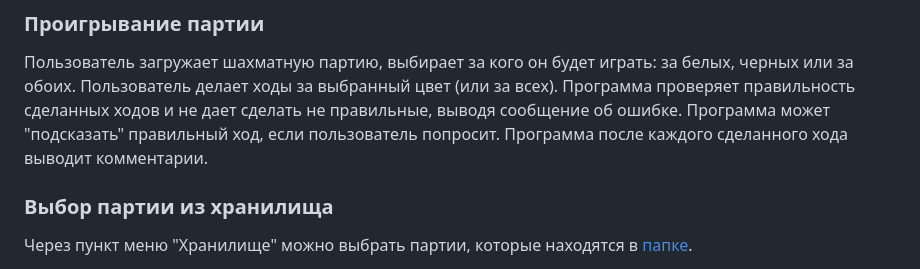
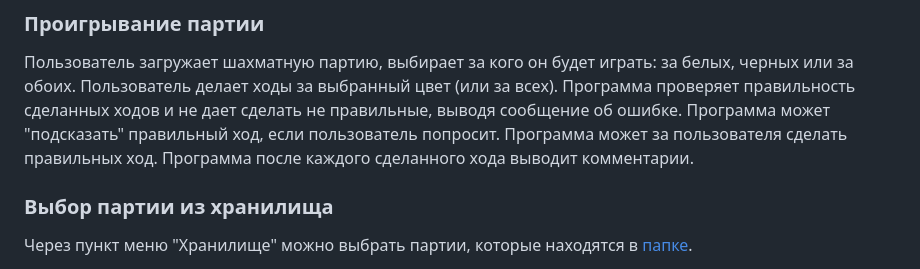
Before and after one commit to modelware-ru/chesser, a Markdown page: ai/todo.md, the part around the change. Drawn GitHub-style.

Commit message:
Задание: программа делает правильный ход за пользователя
Co-Authored-By: Claude Opus 5.5 <noreply@anthropic.com>

```diff
--- a/ai/todo.md
+++ b/ai/todo.md
@@ -96,6 +96,7 @@ Cостояние доски записывается в виде 32 симво
 Пользователь делает ходы за выбранный цвет (или за всех).
 Программа проверяет правильность сделанных ходов и не дает сделать не правильные, выводя сообщение об ошибке.
 Программа может "подсказать" правильный ход, если пользователь попросит.
+Программа может за пользователя сделать правильных ход.
 Программа после каждого сделанного хода выводит комментарии.
 
 ### Выбор партии из хранилища
```
